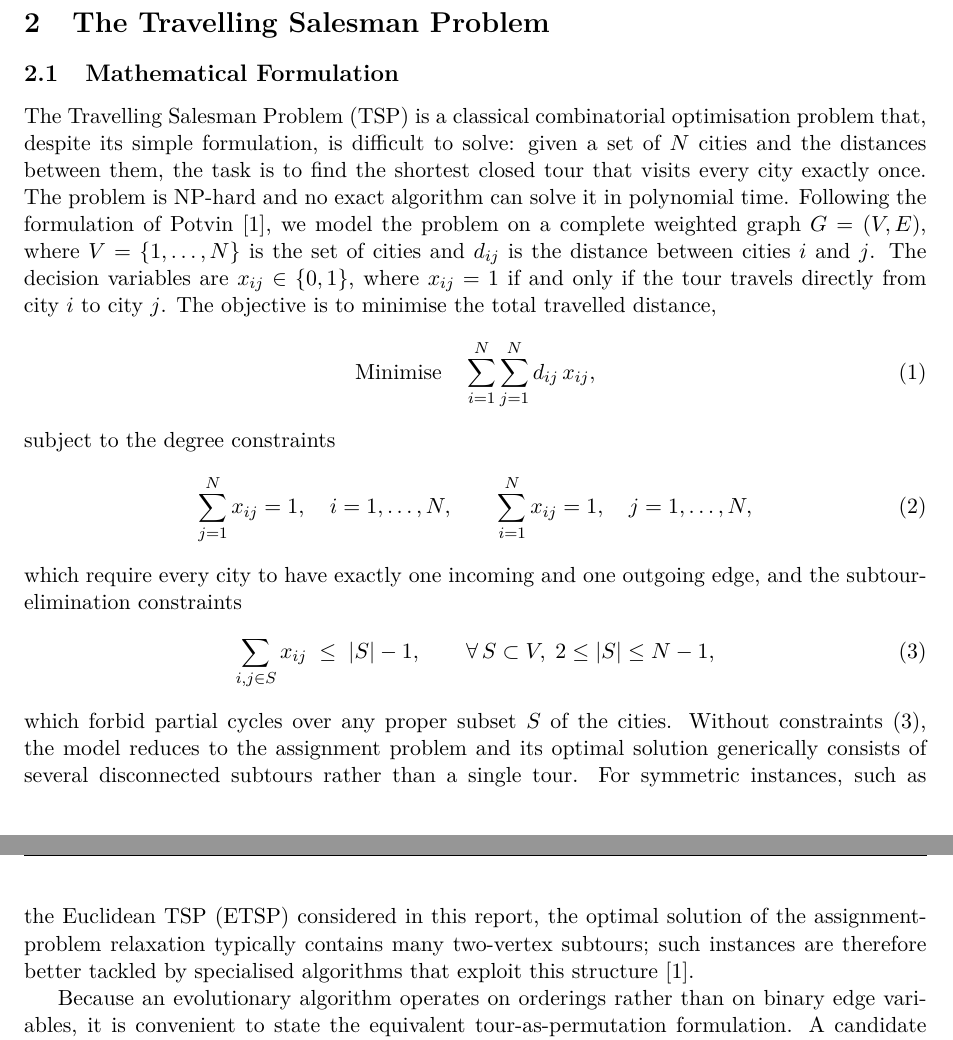
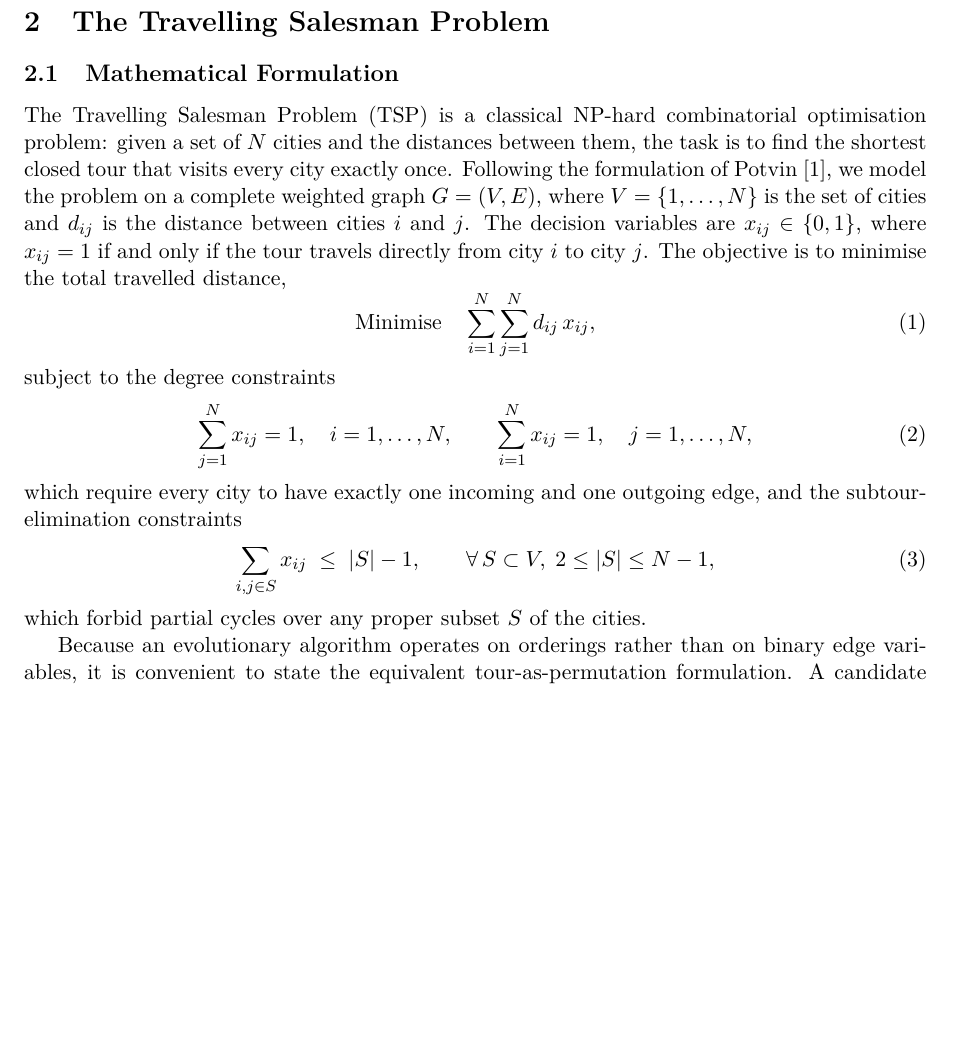
Before and after one commit to hajdupetke/tsp-evolutionary-algorithhm, a LaTeX document (report/report.tex): two parts of pages 1 and 2 of 5 before the commit and part of page 1 of 5 after it, the two joined at a grey line, cut so that both start at the same text, the shorter picture padded with empty space. Compiled offline with pdfLaTeX.

Commit message:
fix(report): shorten pb definition

```diff
--- a/report/report.tex
+++ b/report/report.tex
@@ -71,11 +71,10 @@ of its solution quality and convergence behaviour.
 
 \subsection{Mathematical Formulation}
 
-The Travelling Salesman Problem (TSP) is a classical combinatorial
-optimisation problem that, despite its simple formulation, is difficult to
-solve: given a set of $N$ cities and the distances between them, the task is
-to find the shortest closed tour that visits every city exactly once. The
-problem is NP-hard and no exact algorithm can solve it in polynomial time.
+The Travelling Salesman Problem (TSP) is a classical NP-hard combinatorial
+optimisation problem: given a set of $N$ cities and the distances between them,
+the task is to find the shortest closed tour that visits every city exactly
+once.
 Following the formulation of Potvin~\cite{potvin1996}, we model the problem
 on a complete weighted graph $G=(V,E)$, where $V=\{1,\dots,N\}$ is the set of
 cities and $d_{ij}$ is the distance between cities $i$ and $j$. The decision
@@ -100,14 +99,7 @@ and the subtour-elimination constraints
   \qquad \forall\, S\subset V,\; 2\le |S|\le N-1,
   \label{eq:tsp_subtour}
 \end{equation}
-which forbid partial cycles over any proper subset $S$ of the cities. Without
-constraints~\eqref{eq:tsp_subtour}, the model reduces to the assignment problem
-and its optimal solution generically consists of several disconnected subtours
-rather than a single tour. For symmetric instances, such as the Euclidean TSP
-(ETSP) considered in this report, the optimal solution of the assignment-problem
-relaxation typically contains many two-vertex subtours; such instances are
-therefore better tackled by specialised algorithms that exploit this
-structure~\cite{potvin1996}.
+which forbid partial cycles over any proper subset $S$ of the cities.
 
 Because an evolutionary algorithm operates on orderings rather than on binary
 edge variables, it is convenient to state the equivalent tour-as-permutation
```
Also changed, not shown: report/report.pdf, report/report.tex (3 more changed lines).
